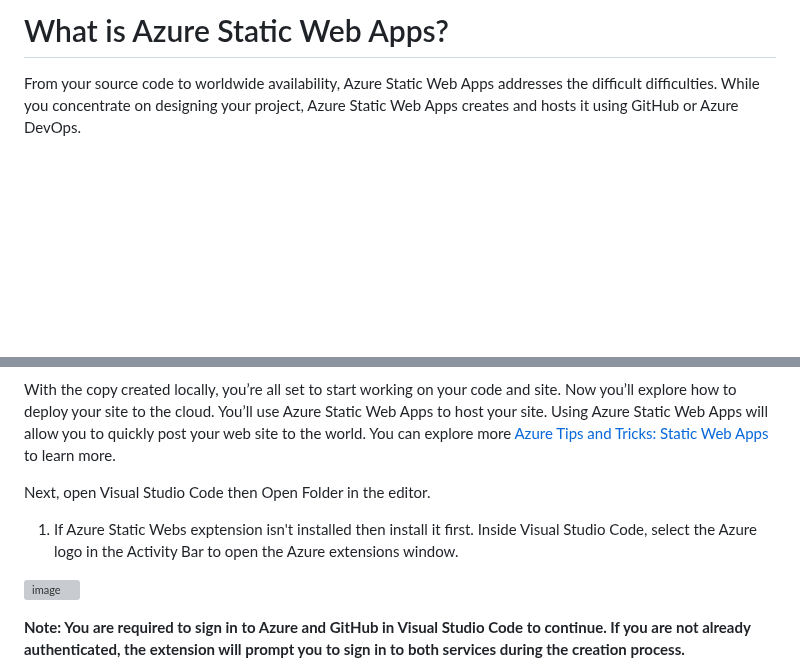
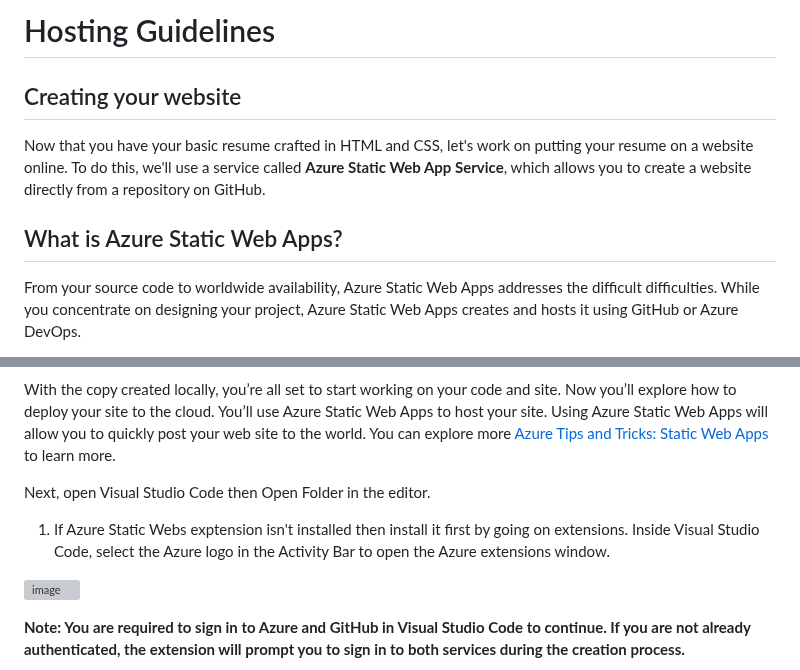
Before and after one commit to samipak458/Online-Resume, a Markdown page: Hosting Guidelines.md, 2 parts joined by grey strips. Rendered like a GitHub page; blank space fills up the shorter version; grey boxes are pictures that could not be loaded.

```diff
--- a/Hosting Guidelines.md
+++ b/Hosting Guidelines.md
@@ -1,4 +1,9 @@
-# What is Azure Static Web Apps?
+# Hosting Guidelines
+
+## Creating your website
+Now that you have your basic resume crafted in HTML and CSS, let's work on putting your resume on a website online. To do this, we'll use a service called **Azure Static Web App Service**, which allows you to create a website directly from a repository on GitHub.
+
+## What is Azure Static Web Apps?
 From your source code to worldwide availability, Azure Static Web Apps addresses the difficult difficulties. While you concentrate on designing your project, Azure Static Web Apps creates and hosts it using GitHub or Azure DevOps.
 
 Libraries and frameworks such as Angular, React, Svelte, and Vue are often used to create static web apps. HTML, CSS, JavaScript, and picture assets are used to construct these apps. When employing a standard web server design, these files, together with any relevant API endpoints, are provided from a single server.
@@ -21,7 +26,7 @@ With the copy created locally, you’re all set to start working on your code an
 
 Next, open Visual Studio Code then Open Folder in the editor.
 
-1) If Azure Static Webs exptension isn't installed then install it first. Inside Visual Studio Code, select the Azure logo in the Activity Bar to open the Azure extensions window.
+1) If Azure Static Webs exptension isn't installed then install it first by going on extensions. Inside Visual Studio Code, select the Azure logo in the Activity Bar to open the Azure extensions window.
 
 ![image](https://user-images.githubusercontent.com/52650290/188270517-94ecb7aa-553f-4fa5-a315-a57411cdba32.png)
 
```
Also changed, not shown: other parts of Hosting Guidelines.md (+1 -1 lines).
